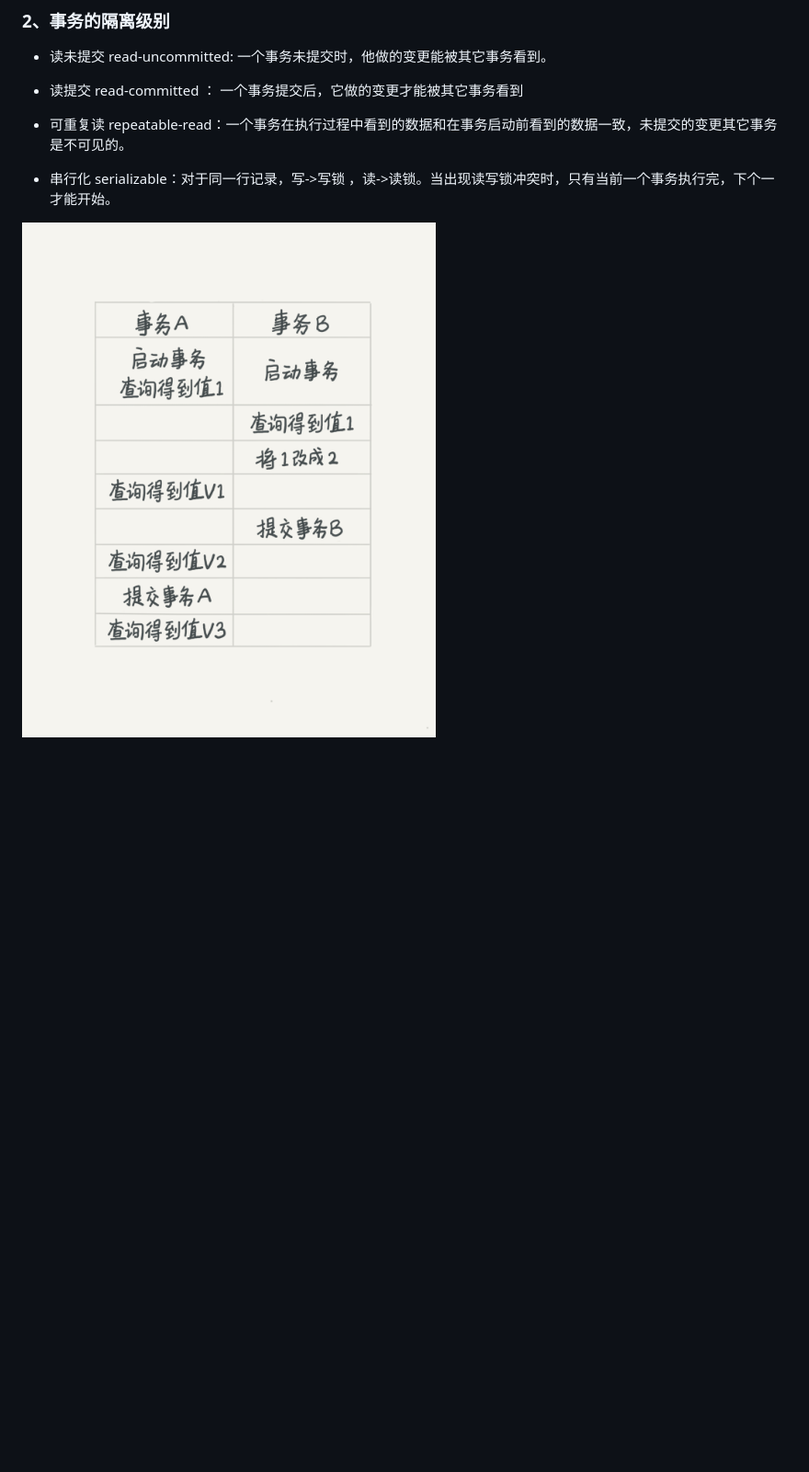
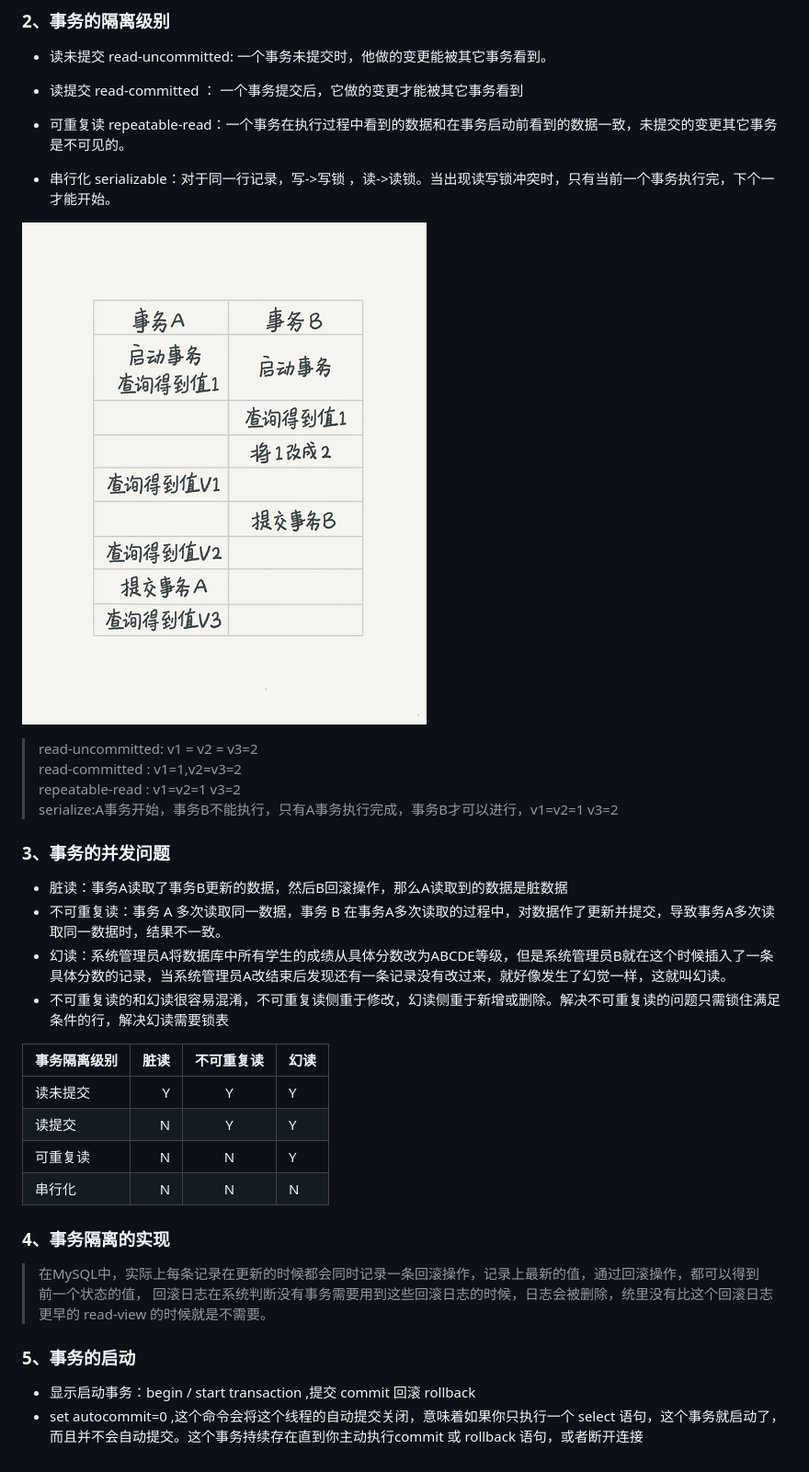
Before and after one commit to mikouhero/MySQL-Learning, a Markdown page: 基础/3 、事务隔离.md, the part around the change. Shown: that part at 92% size. Drawn GitHub-style; pictures changed too: 基础/img/3.png; blank space fills up the shorter version.

Commit message:
事务的隔离

```diff
--- a/基础/3 、事务隔离.md
+++ b/基础/3 、事务隔离.md
@@ -15,3 +15,33 @@
 - 串行化  serializable：对于同一行记录，写->写锁 ，读->读锁。当出现读写锁冲突时，只有当前一个事务执行完，下个一才能开始。
 
 ![](./img/3.png)
+
+ > read-uncommitted: v1 = v2 = v3=2
+ > read-committed : v1=1,v2=v3=2
+ > repeatable-read : v1=v2=1 v3=2
+ > serialize:A事务开始，事务B不能执行，只有A事务执行完成，事务B才可以进行，v1=v2=1 v3=2
+
+
+### 3、事务的并发问题
+
+- 脏读：事务A读取了事务B更新的数据，然后B回滚操作，那么A读取到的数据是脏数据
+-  不可重复读：事务 A 多次读取同一数据，事务 B 在事务A多次读取的过程中，对数据作了更新并提交，导致事务A多次读取同一数据时，结果不一致。
+- 幻读：系统管理员A将数据库中所有学生的成绩从具体分数改为ABCDE等级，但是系统管理员B就在这个时候插入了一条具体分数的记录，当系统管理员A改结束后发现还有一条记录没有改过来，就好像发生了幻觉一样，这就叫幻读。
+- 不可重复读的和幻读很容易混淆，不可重复读侧重于修改，幻读侧重于新增或删除。解决不可重复读的问题只需锁住满足条件的行，解决幻读需要锁表
+
+
+| 事务隔离级别 | 脏读   |不可重复读 | 幻读|
+| :------| ------: | :------: | :----- |
+| 读未提交 | Y | Y | Y |
+| 读提交 | N | Y | Y|
+|可重复读|N|N|Y|
+|串行化|N|N|N|
+
+### 4、事务隔离的实现
+> 在MySQL中，实际上每条记录在更新的时候都会同时记录一条回滚操作，记录上最新的值，通过回滚操作，都可以得到前一个状态的值，
+回滚日志在系统判断没有事务需要用到这些回滚日志的时候，日志会被删除，统里没有比这个回滚日志更早的 read-view 的时候就是不需要。
+
+
+### 5、事务的启动
+- 显示启动事务：begin / start transaction ,提交 commit  回滚 rollback
+- set autocommit=0 ,这个命令会将这个线程的自动提交关闭，意味着如果你只执行一个 select 语句，这个事务就启动了，而且并不会自动提交。这个事务持续存在直到你主动执行commit 或 rollback 语句，或者断开连接
```
